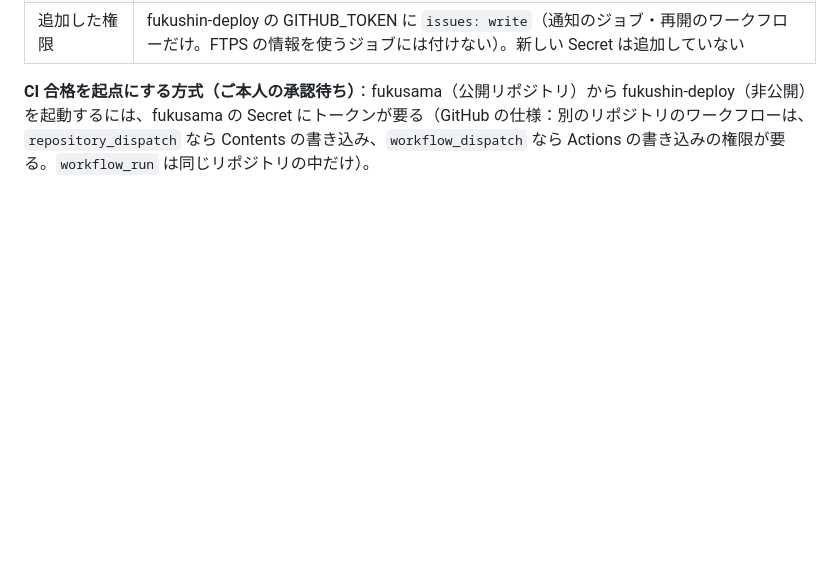
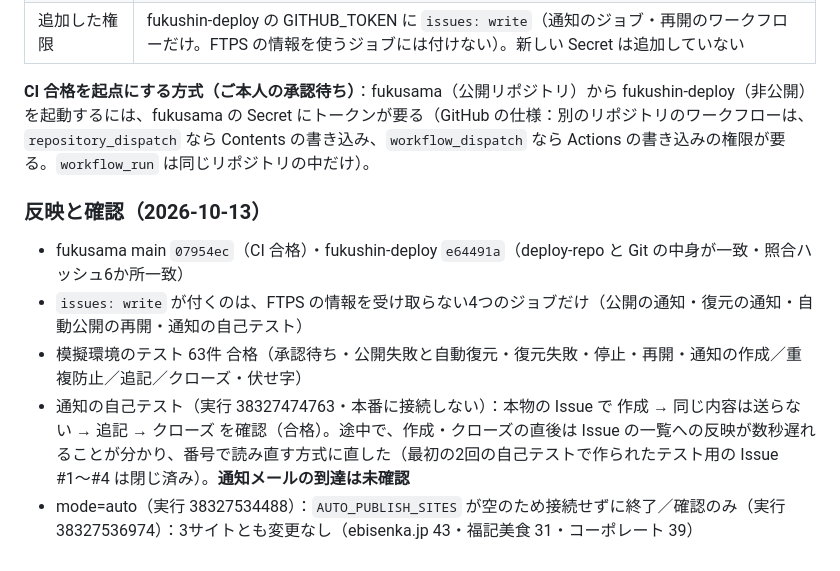
Before and after one commit to kawashimamarie/fukusama, a Markdown page: docs/17_自動公開システム.md, the part around the change. GitHub-like rendering; blank space fills up the shorter version.

Commit message:
docs/17: auto-publish safety rollout verification (2026-10-13)
Co-Authored-By: Claude Opus 5.5 <noreply@anthropic.com>
Claude-Session: https://claude.ai/code/session_01H8pAqBLpUq5qURcB8aQnjV

```diff
--- a/docs/17_自動公開システム.md
+++ b/docs/17_自動公開システム.md
@@ -154,3 +154,10 @@ HOST は、お名前.com のコントロールパネルに表示される FTP
 | 追加した権限 | fukushin-deploy の GITHUB_TOKEN に `issues: write`（通知のジョブ・再開のワークフローだけ。FTPS の情報を使うジョブには付けない）。新しい Secret は追加していない |
 
 **CI 合格を起点にする方式（ご本人の承認待ち）**：fukusama（公開リポジトリ）から fukushin-deploy（非公開）を起動するには、fukusama の Secret にトークンが要る（GitHub の仕様：別のリポジトリのワークフローは、`repository_dispatch` なら Contents の書き込み、`workflow_dispatch` なら Actions の書き込みの権限が要る。`workflow_run` は同じリポジトリの中だけ）。
+
+### 反映と確認（2026-10-13）
+- fukusama main `07954ec`（CI 合格）・fukushin-deploy `e64491a`（deploy-repo と Git の中身が一致・照合ハッシュ6か所一致）
+- `issues: write` が付くのは、FTPS の情報を受け取らない4つのジョブだけ（公開の通知・復元の通知・自動公開の再開・通知の自己テスト）
+- 模擬環境のテスト 63件 合格（承認待ち・公開失敗と自動復元・復元失敗・停止・再開・通知の作成／重複防止／追記／クローズ・伏せ字）
+- 通知の自己テスト（実行 38327474763・本番に接続しない）：本物の Issue で 作成 → 同じ内容は送らない → 追記 → クローズ を確認（合格）。途中で、作成・クローズの直後は Issue の一覧への反映が数秒遅れることが分かり、番号で読み直す方式に直した（最初の2回の自己テストで作られたテスト用の Issue #1〜#4 は閉じ済み）。**通知メールの到達は未確認**
+- mode=auto（実行 38327534488）：`AUTO_PUBLISH_SITES` が空のため接続せずに終了／確認のみ（実行 38327536974）：3サイトとも変更なし（ebisenka.jp 43・福記美食 31・コーポレート 39）
```
